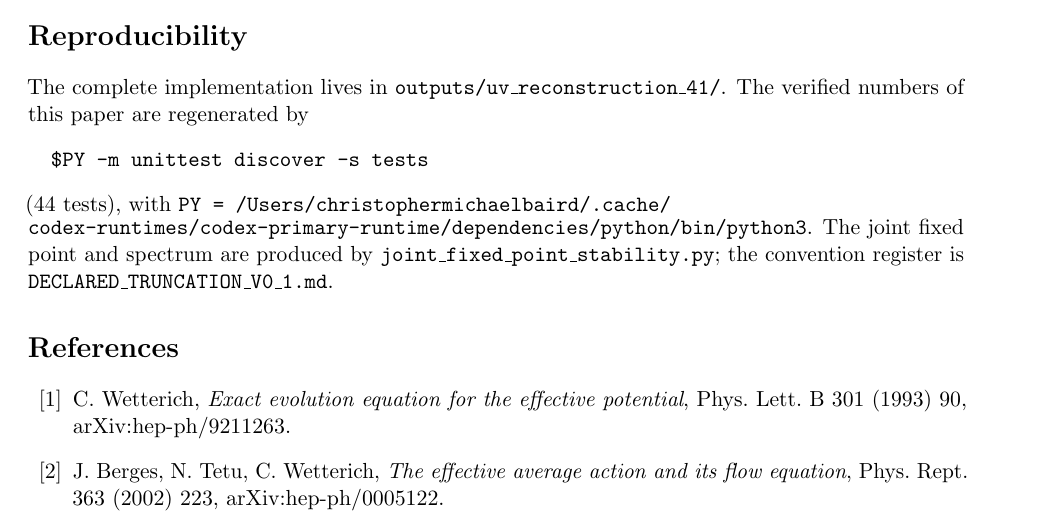
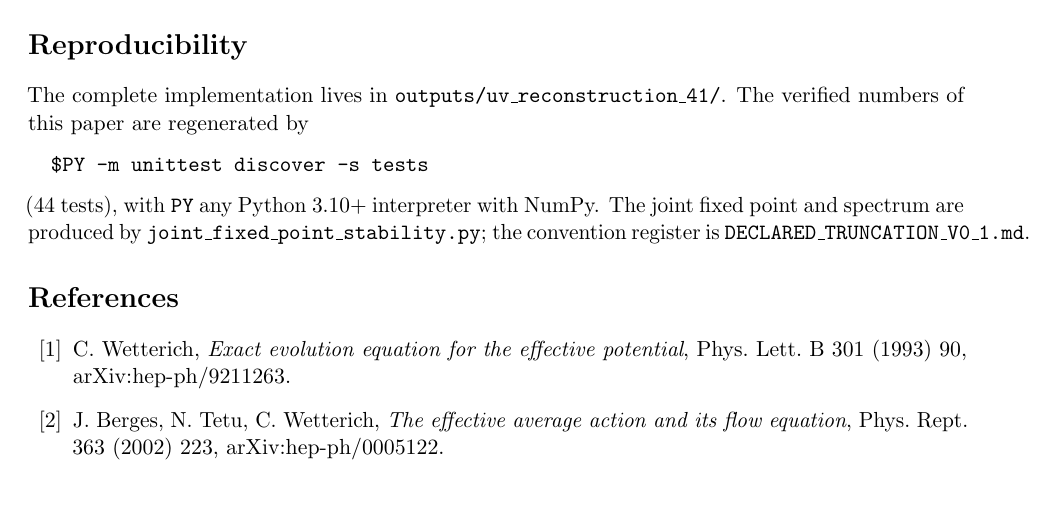
Before and after one commit to Cbaird26/uv-reconstruction-frg, a LaTeX paper (paper/declared_truncation_reconstruction.tex): part of page 9 of 12, cut so that both start at the same text, the shorter picture padded with empty space. Compiled offline with pdfLaTeX.

Commit message:
Prepare for public release: generic Python invocation in README and paper (PDFs rebuilt), CC BY 4.0 licence
Co-Authored-By: Claude Fable 5.1 <noreply@anthropic.com>
Claude-Session: https://claude.ai/code/session_018ESCiugugyLJc6pxYYfjhh

```diff
--- a/paper/declared_truncation_reconstruction.tex
+++ b/paper/declared_truncation_reconstruction.tex
@@ -669,8 +669,7 @@ are regenerated by
 \begin{verbatim}
   $PY -m unittest discover -s tests
 \end{verbatim}
-(44 tests), with \texttt{PY = /Users/christophermichaelbaird/.cache/}\\[-2pt]
-\texttt{codex-runtimes/codex-primary-runtime/dependencies/python/bin/python3}.
+(44 tests), with \texttt{PY} any Python~3.10+ interpreter with NumPy.
 The joint fixed point and spectrum are produced by
 \texttt{joint\_fixed\_point\_stability.py}; the convention register is
 \texttt{DECLARED\_TRUNCATION\_V0\_1.md}.
```
Also changed, not shown: README.md, corpus_pdfs/README.pdf, corpus_pdfs/declared_truncation_reconstruction.pdf, paper/declared_truncation_reconstruction.pdf, 1 other file.
